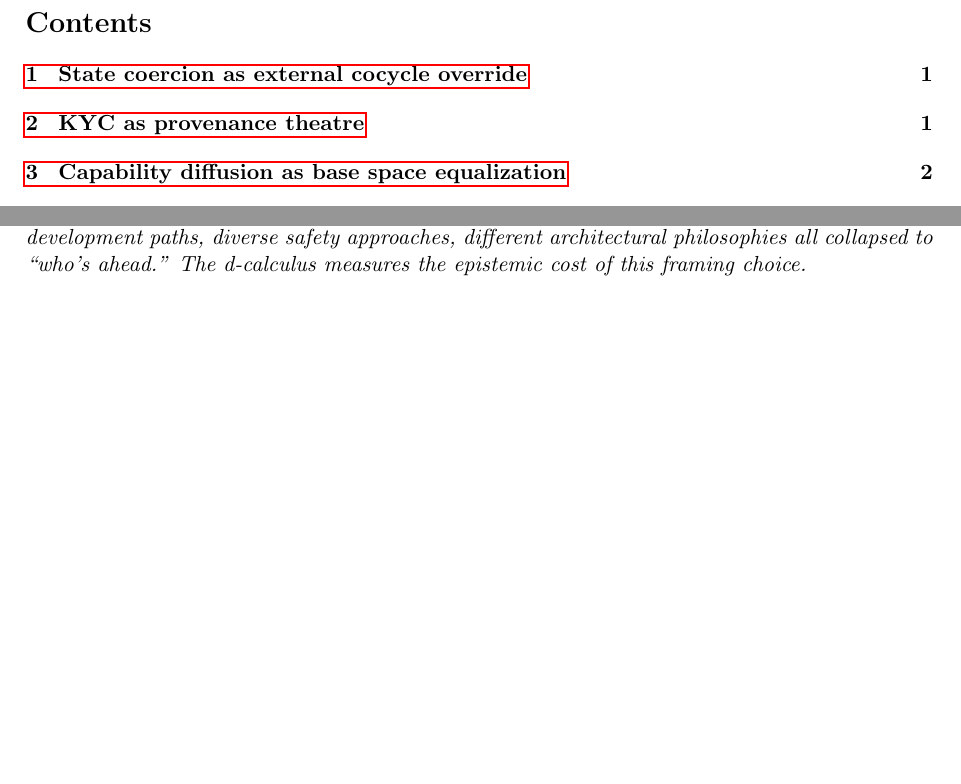
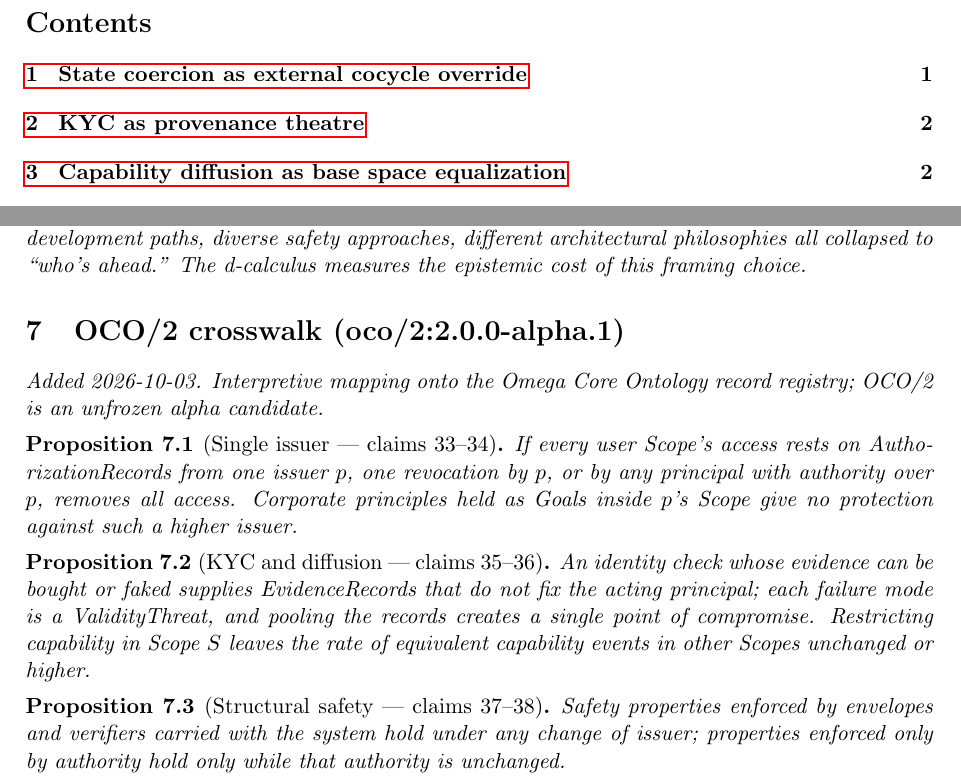
Before and after one commit to bgoertzel-sing/hyperseed-formalizations, a LaTeX paper (substack/2026-07-08-the-anthropic-fable-farce/formalization.tex): two parts of pages 1 and 3 of 3, joined at a grey line, cut so that both start at the same text, the shorter picture padded with empty space. Compiled offline with pdfLaTeX.

Commit message:
Add OCO/2 crosswalk to the-anthropic-fable-farce

```diff
--- a/substack/2026-07-08-the-anthropic-fable-farce/formalization.tex
+++ b/substack/2026-07-08-the-anthropic-fable-farce/formalization.tex
@@ -193,4 +193,22 @@ different architectural philosophies all collapsed to ``who's ahead.''
 The d-calculus measures the epistemic cost of this framing choice.
 \end{proposition}
 
+
+%======================================================================
+\section{OCO/2 crosswalk (oco/2:2.0.0-alpha.1)}
+\emph{Added 2026-10-03. Interpretive mapping onto the Omega Core Ontology
+record registry; OCO/2 is an unfrozen alpha candidate.}
+
+\begin{proposition}[Single issuer --- claims 33--34]
+If every user Scope's access rests on AuthorizationRecords from one issuer $p$, one revocation by $p$, or by any principal with authority over $p$, removes all access. Corporate principles held as Goals inside $p$'s Scope give no protection against such a higher issuer.
+\end{proposition}
+
+\begin{proposition}[KYC and diffusion --- claims 35--36]
+An identity check whose evidence can be bought or faked supplies EvidenceRecords that do not fix the acting principal; each failure mode is a ValidityThreat, and pooling the records creates a single point of compromise. Restricting capability in Scope $S$ leaves the rate of equivalent capability events in other Scopes unchanged or higher.
+\end{proposition}
+
+\begin{proposition}[Structural safety --- claims 37--38]
+Safety properties enforced by envelopes and verifiers carried with the system hold under any change of issuer; properties enforced only by authority hold only while that authority is unchanged.
+\end{proposition}
+
 \end{document}
```
Also changed, not shown: substack/2026-07-08-the-anthropic-fable-farce/claims.md (+14 -0 lines), substack/2026-07-08-the-anthropic-fable-farce/README.md, 1 other file.
